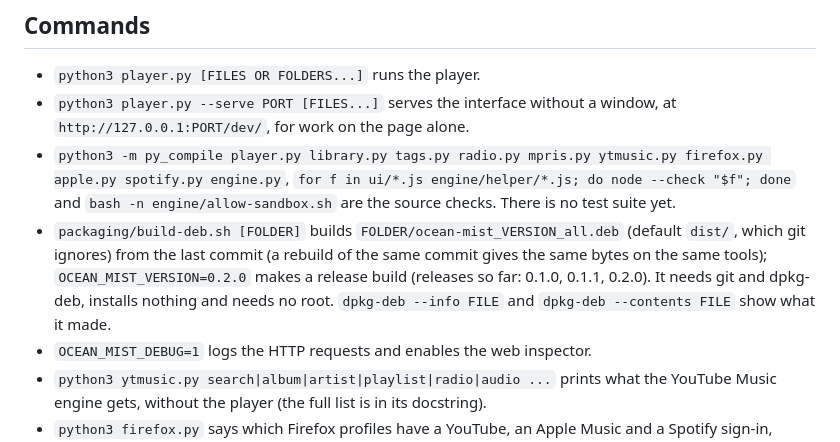
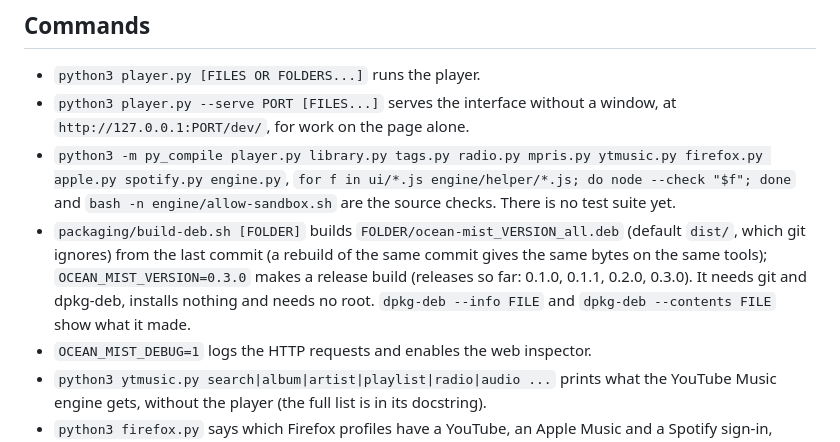
Before and after one commit to NahuelGenchi/ocean-mist, a Markdown page: AGENTS.md, the part around the change. Rendered like a GitHub page.

```diff
--- a/AGENTS.md
+++ b/AGENTS.md
@@ -38,7 +38,7 @@ Never describe something as working or complete unless a recorded check establis
 - `python3 player.py [FILES OR FOLDERS...]` runs the player.
 - `python3 player.py --serve PORT [FILES...]` serves the interface without a window, at `http://127.0.0.1:PORT/dev/`, for work on the page alone.
 - `python3 -m py_compile player.py library.py tags.py radio.py mpris.py ytmusic.py firefox.py apple.py spotify.py engine.py`, `for f in ui/*.js engine/helper/*.js; do node --check "$f"; done` and `bash -n engine/allow-sandbox.sh` are the source checks. There is no test suite yet.
-- `packaging/build-deb.sh [FOLDER]` builds `FOLDER/ocean-mist_VERSION_all.deb` (default `dist/`, which git ignores) from the last commit (a rebuild of the same commit gives the same bytes on the same tools); `OCEAN_MIST_VERSION=0.2.0` makes a release build (releases so far: 0.1.0, 0.1.1, 0.2.0). It needs git and dpkg-deb, installs nothing and needs no root. `dpkg-deb --info FILE` and `dpkg-deb --contents FILE` show what it made.
+- `packaging/build-deb.sh [FOLDER]` builds `FOLDER/ocean-mist_VERSION_all.deb` (default `dist/`, which git ignores) from the last commit (a rebuild of the same commit gives the same bytes on the same tools); `OCEAN_MIST_VERSION=0.3.0` makes a release build (releases so far: 0.1.0, 0.1.1, 0.2.0, 0.3.0). It needs git and dpkg-deb, installs nothing and needs no root. `dpkg-deb --info FILE` and `dpkg-deb --contents FILE` show what it made.
 - `OCEAN_MIST_DEBUG=1` logs the HTTP requests and enables the web inspector.
 - `python3 ytmusic.py search|album|artist|playlist|radio|audio ...` prints what the YouTube Music engine gets, without the player (the full list is in its docstring).
 - `python3 firefox.py` says which Firefox profiles have a YouTube, an Apple Music and a Spotify sign-in, without printing any cookie.
```
Also changed, not shown: README.md (+3 -3 lines).
